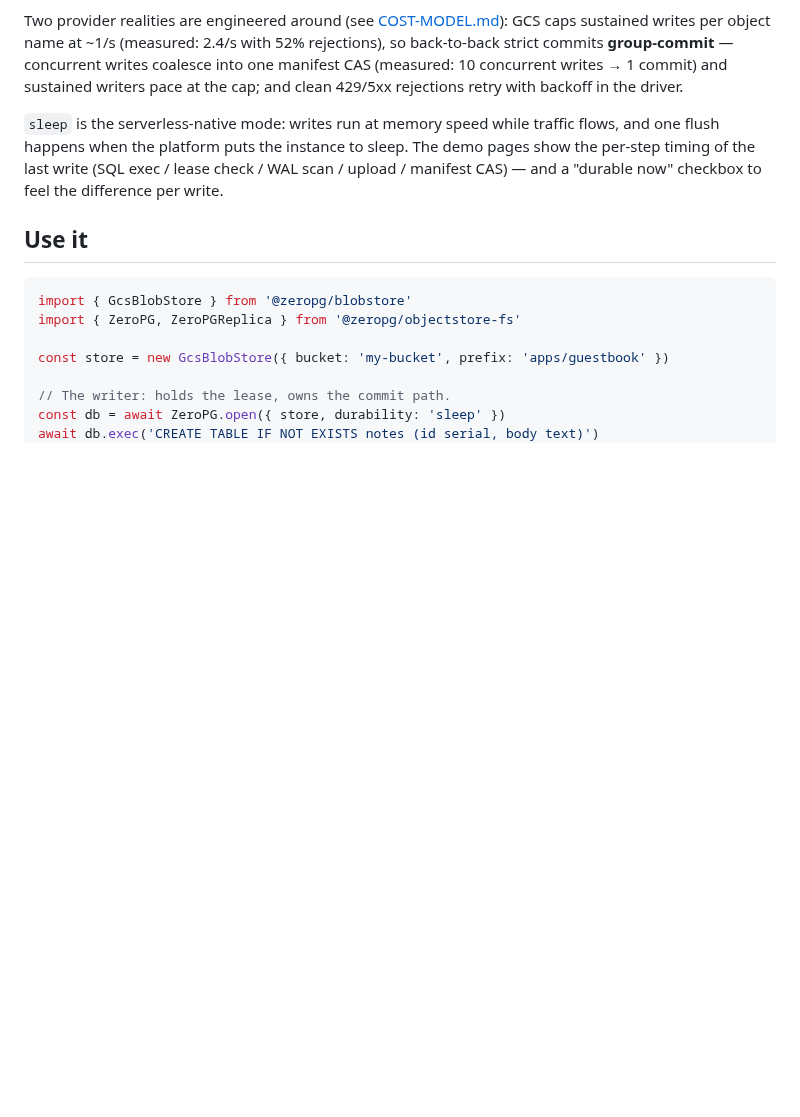
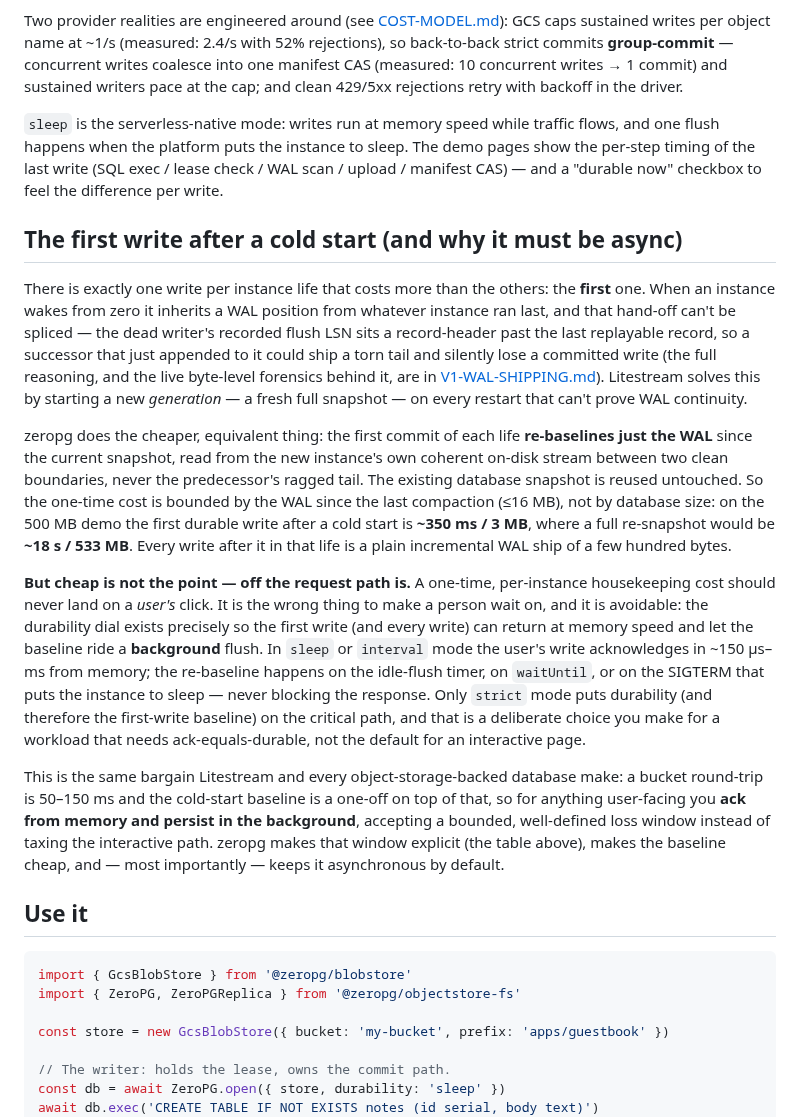
Before and after one commit to reisepass/zeropg, a Markdown page: README.md, the part around the change. GitHub-like rendering; blank space fills up the shorter version.

Commit message:
README: section on the first-write-after-cold-start baseline and why it must be async

```diff
--- a/README.md
+++ b/README.md
@@ -52,6 +52,16 @@ Commits are **incremental WAL shipping** (Litestream's trick, Postgres edition):
 Two provider realities are engineered around (see [COST-MODEL.md](COST-MODEL.md)): GCS caps sustained writes per object name at ~1/s (measured: 2.4/s with 52% rejections), so back-to-back strict commits **group-commit** — concurrent writes coalesce into one manifest CAS (measured: 10 concurrent writes → 1 commit) and sustained writers pace at the cap; and clean 429/5xx rejections retry with backoff in the driver.
 
 `sleep` is the serverless-native mode: writes run at memory speed while traffic flows, and one flush happens when the platform puts the instance to sleep. The demo pages show the per-step timing of the last write (SQL exec / lease check / WAL scan / upload / manifest CAS) — and a "durable now" checkbox to feel the difference per write.
+
+## The first write after a cold start (and why it must be async)
+
+There is exactly one write per instance life that costs more than the others: the **first** one. When an instance wakes from zero it inherits a WAL position from whatever instance ran last, and that hand-off can't be spliced — the dead writer's recorded flush LSN sits a record-header past the last replayable record, so a successor that just appended to it could ship a torn tail and silently lose a committed write (the full reasoning, and the live byte-level forensics behind it, are in [V1-WAL-SHIPPING.md](V1-WAL-SHIPPING.md)). Litestream solves this by starting a new *generation* — a fresh full snapshot — on every restart that can't prove WAL continuity.
+
+zeropg does the cheaper, equivalent thing: the first commit of each life **re-baselines just the WAL** since the current snapshot, read from the new instance's own coherent on-disk stream between two clean boundaries, never the predecessor's ragged tail. The existing database snapshot is reused untouched. So the one-time cost is bounded by the WAL since the last compaction (≤16 MB), not by database size: on the 500 MB demo the first durable write after a cold start is **~350 ms / 3 MB**, where a full re-snapshot would be **~18 s / 533 MB**. Every write after it in that life is a plain incremental WAL ship of a few hundred bytes.
+
+**But cheap is not the point — off the request path is.** A one-time, per-instance housekeeping cost should never land on a *user's* click. It is the wrong thing to make a person wait on, and it is avoidable: the durability dial exists precisely so the first write (and every write) can return at memory speed and let the baseline ride a **background** flush. In `sleep` or `interval` mode the user's write acknowledges in ~150 µs–ms from memory; the re-baseline happens on the idle-flush timer, on `waitUntil`, or on the SIGTERM that puts the instance to sleep — never blocking the response. Only `strict` mode puts durability (and therefore the first-write baseline) on the critical path, and that is a deliberate choice you make for a workload that needs ack-equals-durable, not the default for an interactive page.
+
+This is the same bargain Litestream and every object-storage-backed database make: a bucket round-trip is 50–150 ms and the cold-start baseline is a one-off on top of that, so for anything user-facing you **ack from memory and persist in the background**, accepting a bounded, well-defined loss window instead of taxing the interactive path. zeropg makes that window explicit (the table above), makes the baseline cheap, and — most importantly — keeps it asynchronous by default.
 
 ## Use it
 
```
